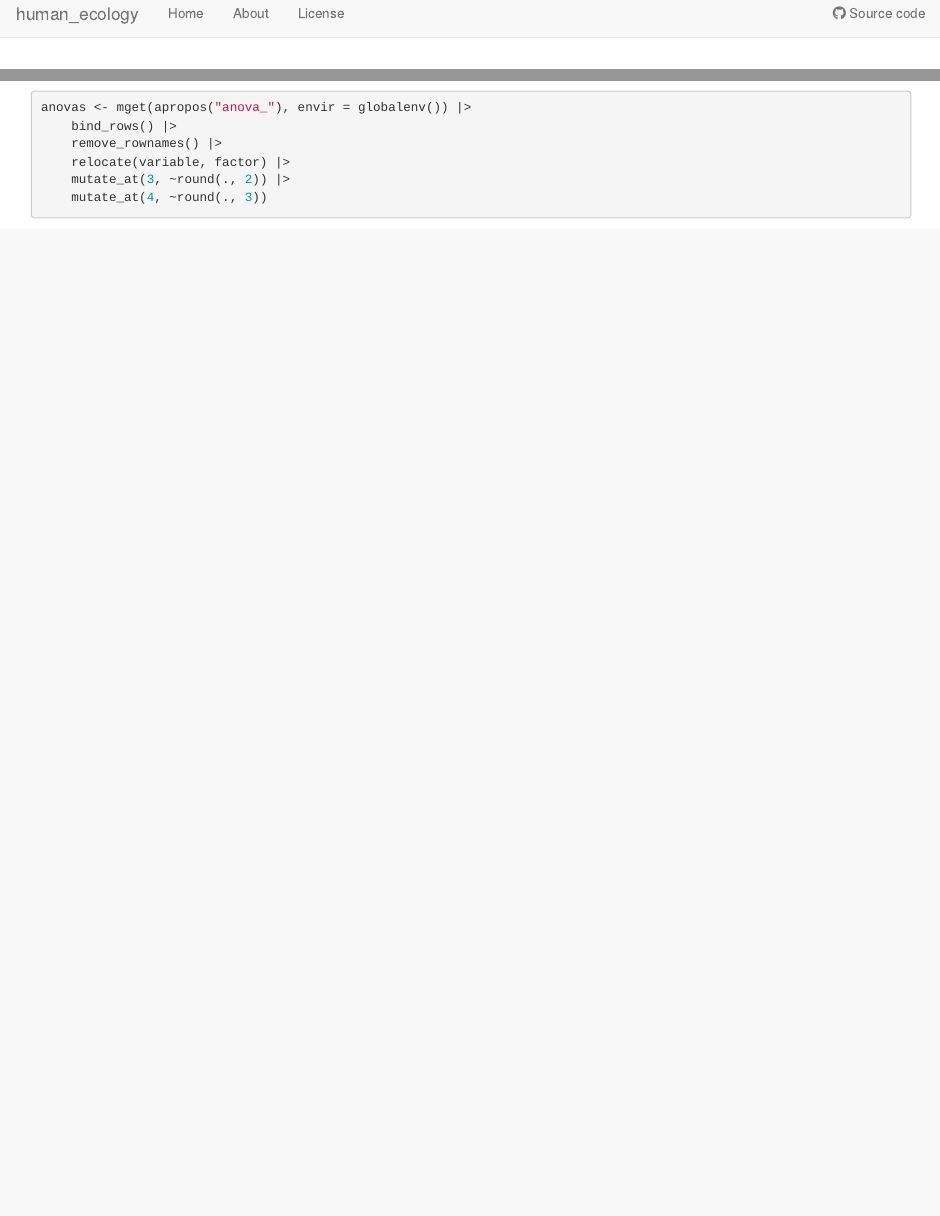
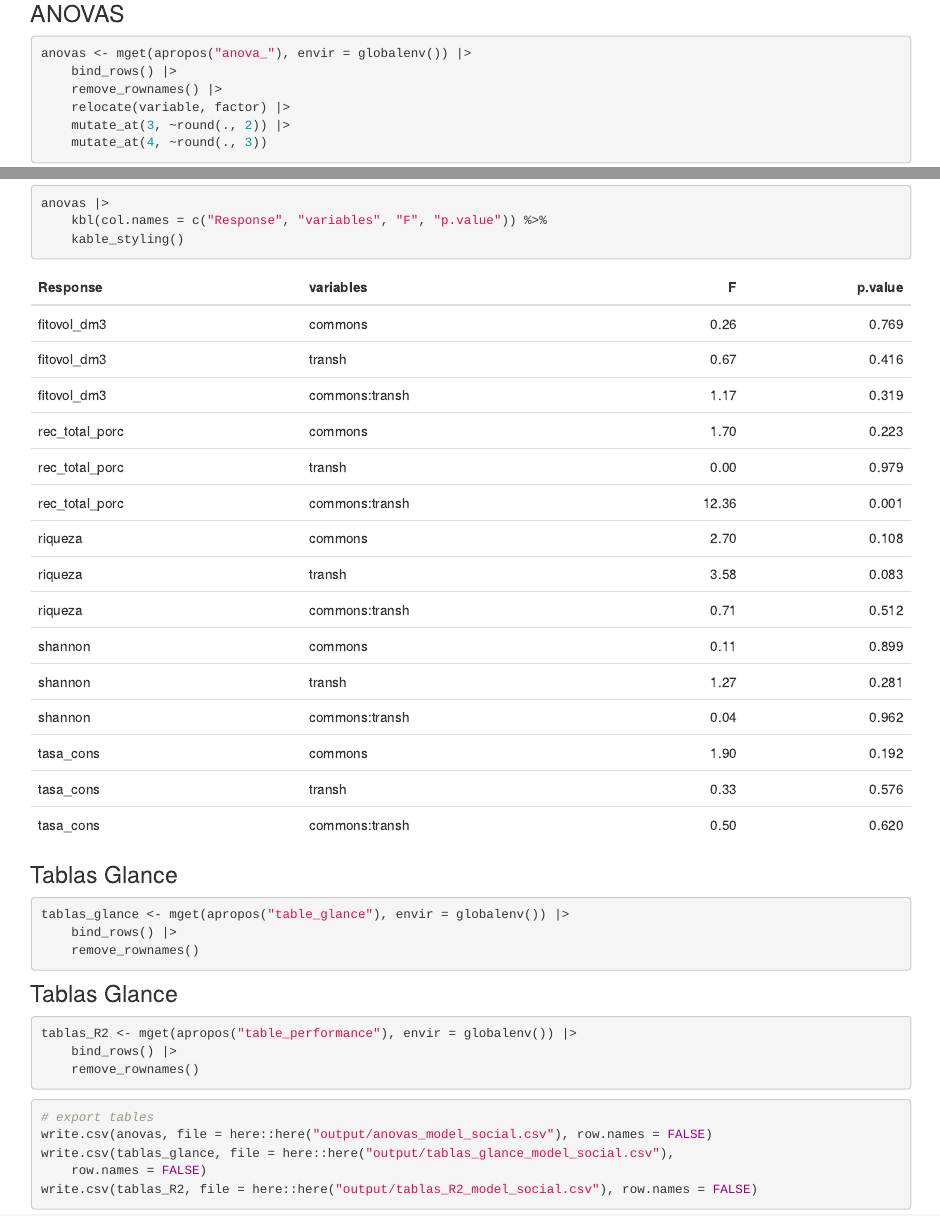
Before and after one commit to ajpelu/human_ecology, an R Markdown document (analysis/modeliza_commons_social.Rmd): the page in a window 1100 px wide, from 10 px down before the commit and from 13210 px down after it, and a second part further down, joined at a grey line. Rendered offline with R 4.5, knitr and Pandoc, with nearby package versions; drawn as R Markdown's standard HTML page in place of the format the file asks for; some code elsewhere in the file could not run offline.

Commit message:
update analysis with tables

````diff
--- a/analysis/modeliza_commons_social.Rmd
+++ b/analysis/modeliza_commons_social.Rmd
@@ -120,6 +118,8 @@ bm <- lmer(
 performance(bm) %>%
   kbl() %>%
   kable_styling()
+
+assign(paste0('table_performance', yvar), (performance(bm) |> mutate(yvar = yvar)))
 ```
 
 ```{r anova-richness}
@@ -130,6 +130,11 @@ formatAnova(as.data.frame(anova(as_lmerModLmerTest(bm))), yvar)
 ```{r coef-richness}
 tabla_coef(bm)
 ```
+
+```{r r2-richness}
+assign(paste0('table_glance', yvar), (glance(bm) |> mutate(yvar = yvar)))
+```
+
 
 ### Posthoc
 ```{r posthoc-richness}
@@ -188,6 +193,9 @@ bm <- lmer(
 performance(bm) %>%
   kbl() %>%
   kable_styling()
+
+assign(paste0('table_performance', yvar), (performance(bm) |> mutate(yvar = yvar)))
+
 ```
 
 ```{r anova-shannon}
@@ -198,6 +206,11 @@ formatAnova(as.data.frame(anova(as_lmerModLmerTest(bm))), yvar)
 ```{r coef-shannon}
 tabla_coef(bm)
 ```
+
+```{r r2-shannon}
+assign(paste0('table_glance', yvar), (glance(bm) |> mutate(yvar = yvar)))
+```
+
 
 ### Posthoc
 ```{r posthoc-shannon}
@@ -257,6 +270,8 @@ bm <- lmer(
 performance(bm) %>%
   kbl() %>%
   kable_styling()
+
+assign(paste0('table_performance', yvar), (performance(bm) |> mutate(yvar = yvar)))
 ```
 
 ```{r anova-rec_total}
@@ -267,6 +282,11 @@ formatAnova(as.data.frame(anova(as_lmerModLmerTest(bm))), yvar)
 ```{r coef-rec_total}
 tabla_coef(bm)
 ```
+
+```{r r2-rec_total}
+assign(paste0('table_glance', yvar), (glance(bm) |> mutate(yvar = yvar)))
+```
+
 
 ### Posthoc
 ```{r posthoc-rec_total}
@@ -326,6 +346,8 @@ performance(bm) %>%
   kbl() %>%
   kable_styling()
 
+assign(paste0('table_performance', yvar), (performance(bm) |> mutate(yvar = yvar)))
+
 ```
 
 ```{r anova-fitvol}
@@ -336,6 +358,11 @@ formatAnova(as.data.frame(anova(as_lmerModLmerTest(bm))), yvar)
 ```{r coef-fitvol}
 tabla_coef(bm)
 ```
+
+```{r r2-fitvol}
+assign(paste0('table_glance', yvar), (glance(bm) |> mutate(yvar = yvar)))
+```
+
 
 ### Posthoc
 ```{r posthoc-fitovol}
@@ -394,6 +421,7 @@ performance(bm) %>%
   kbl() %>%
   kable_styling()
 
+assign(paste0('table_performance', yvar), (performance(bm) |> mutate(yvar = yvar)))
 ```
 
 ```{r anova-tasacons}
@@ -401,11 +429,13 @@ anova(as_lmerModLmerTest(bm))
 formatAnova(as.data.frame(anova(as_lmerModLmerTest(bm))), yvar)
 ```
 
-
 ```{r coef-tasacons}
 tabla_coef(bm)
 ```
 
+```{r r2-tasacons}
+assign(paste0('table_glance', yvar), (glance(bm) |> mutate(yvar = yvar)))
+```
 
 ### Posthoc
 ```{r posthoc-tasacons}
@@ -420,6 +450,7 @@ name_ylab <- "Consumption rate"
 plot_violoin2(df = d, yvar = yvar, name_ylab = name_ylab)
 ```
 
+### ANOVAS
 ```{r}
 anovas <- mget(apropos("anova_"), envir = globalenv()) |>
   bind_rows() |>
@@ -435,3 +466,27 @@ anovas |>
         c("Response", "variables", "F", "p.value")) %>%
   kable_styling()
 ```
+
+### Tablas Glance
+
+```{r}
+tablas_glance <- mget(apropos("table_glance"), envir = globalenv()) |>
+  bind_rows() |>
+  remove_rownames()
+```
+
+### Tablas Glance
+
+```{r}
+tablas_R2 <- mget(apropos("table_performance"), envir = globalenv()) |>
+  bind_rows() |>
+  remove_rownames()
+```
+
+
+```{r}
+# export tables
+write.csv(anovas, file=here::here("output/anovas_model_social.csv"), row.names = FALSE)
+write.csv(tablas_glance, file=here::here("output/tablas_glance_model_social.csv"), row.names = FALSE)
+write.csv(tablas_R2, file=here::here("output/tablas_R2_model_social.csv"), row.names = FALSE)
+```
````
Also changed, not shown: analysis/modeliza_commons_social.Rmd (2 more changed lines).
